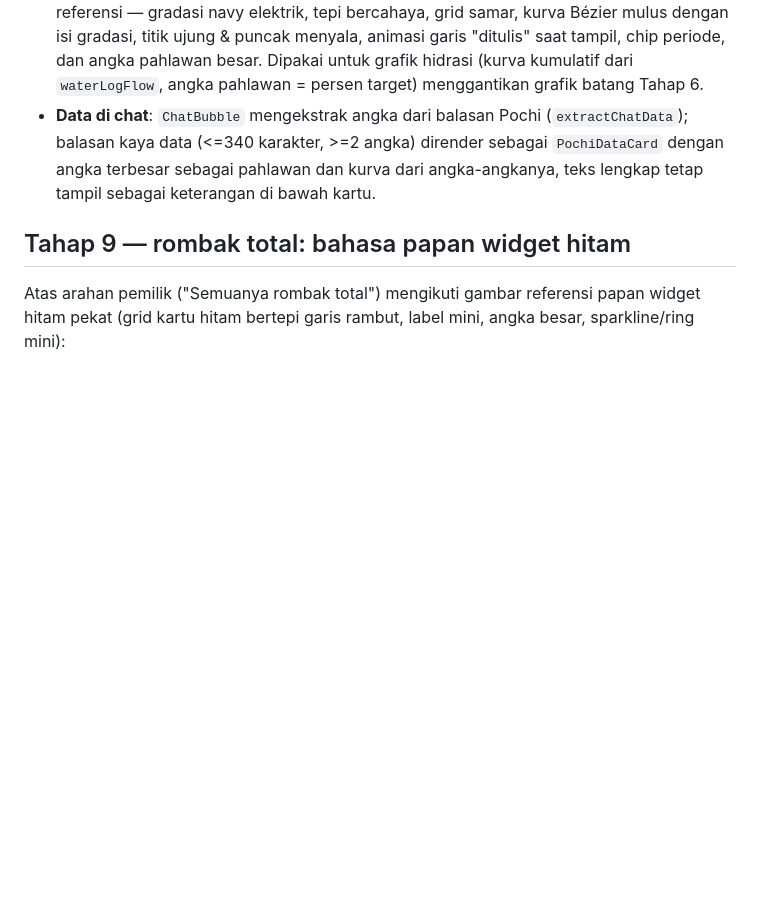
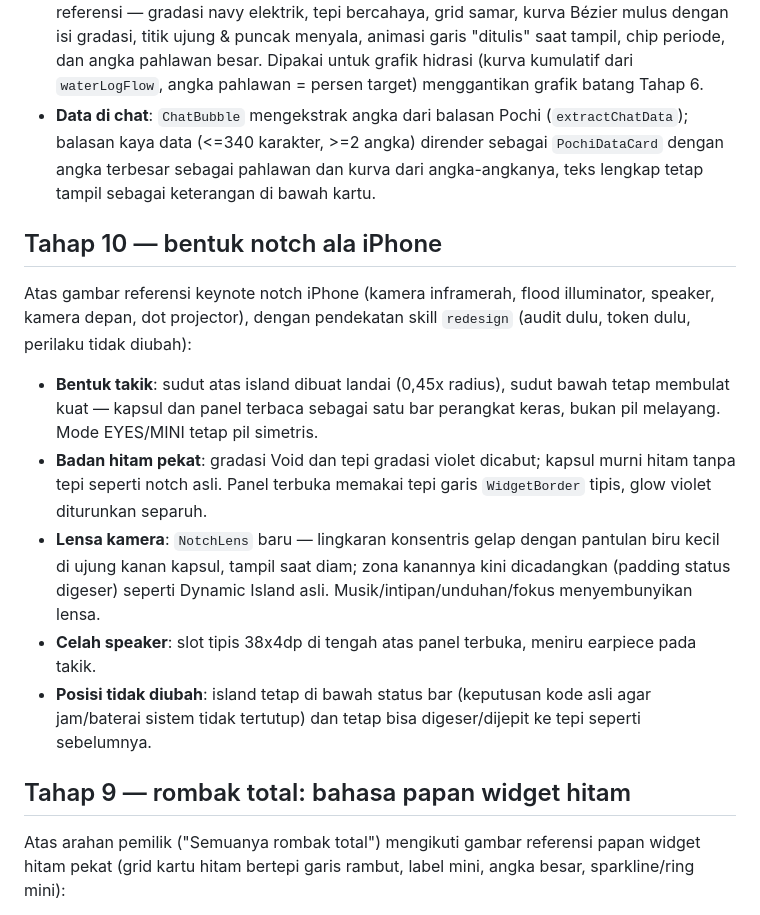
Before and after one commit to dreverrse/pochi, a Markdown page: docs/redesign-android.md, the part around the change. Drawn GitHub-style; blank space fills up the shorter version.

Commit message:
Docs: catatan Tahap 10

```diff
--- a/docs/redesign-android.md
+++ b/docs/redesign-android.md
@@ -218,6 +218,32 @@ termasuk saat data ditampilkan di chat.
   pahlawan dan kurva dari angka-angkanya, teks lengkap tetap tampil
   sebagai keterangan di bawah kartu.
 
+## Tahap 10 — bentuk notch ala iPhone
+
+Atas gambar referensi keynote notch iPhone (kamera inframerah,
+flood illuminator, speaker, kamera depan, dot projector), dengan
+pendekatan skill `redesign` (audit dulu, token dulu, perilaku
+tidak diubah):
+
+- **Bentuk takik**: sudut atas island dibuat landai
+  (0,45x radius), sudut bawah tetap membulat kuat — kapsul dan
+  panel terbaca sebagai satu bar perangkat keras, bukan pil
+  melayang. Mode EYES/MINI tetap pil simetris.
+- **Badan hitam pekat**: gradasi Void dan tepi gradasi violet
+  dicabut; kapsul murni hitam tanpa tepi seperti notch asli.
+  Panel terbuka memakai tepi garis `WidgetBorder` tipis, glow
+  violet diturunkan separuh.
+- **Lensa kamera**: `NotchLens` baru — lingkaran konsentris gelap
+  dengan pantulan biru kecil di ujung kanan kapsul, tampil saat
+  diam; zona kanannya kini dicadangkan (padding status digeser)
+  seperti Dynamic Island asli. Musik/intipan/unduhan/fokus
+  menyembunyikan lensa.
+- **Celah speaker**: slot tipis 38x4dp di tengah atas panel
+  terbuka, meniru earpiece pada takik.
+- **Posisi tidak diubah**: island tetap di bawah status bar
+  (keputusan kode asli agar jam/baterai sistem tidak tertutup)
+  dan tetap bisa digeser/dijepit ke tepi seperti sebelumnya.
+
 ## Tahap 9 — rombak total: bahasa papan widget hitam
 
 Atas arahan pemilik ("Semuanya rombak total") mengikuti gambar
```
